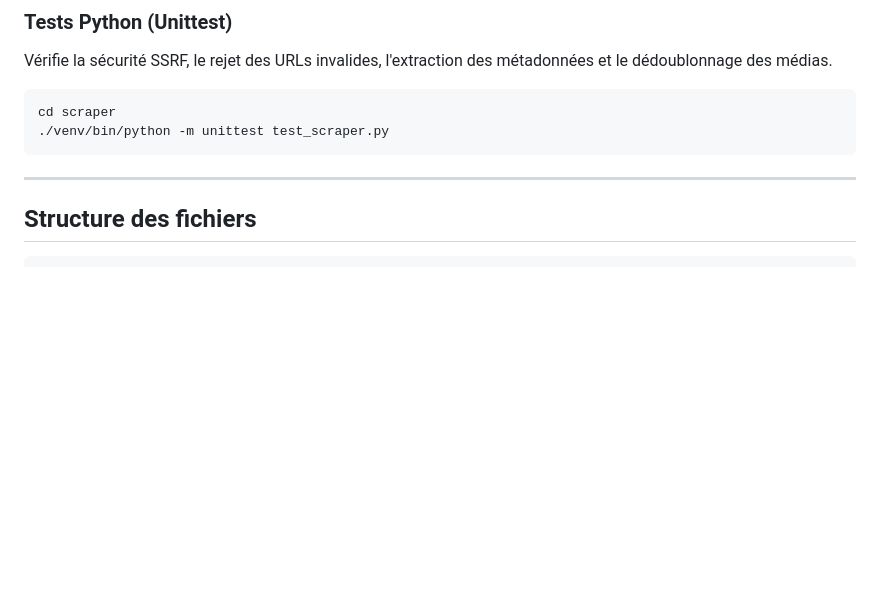
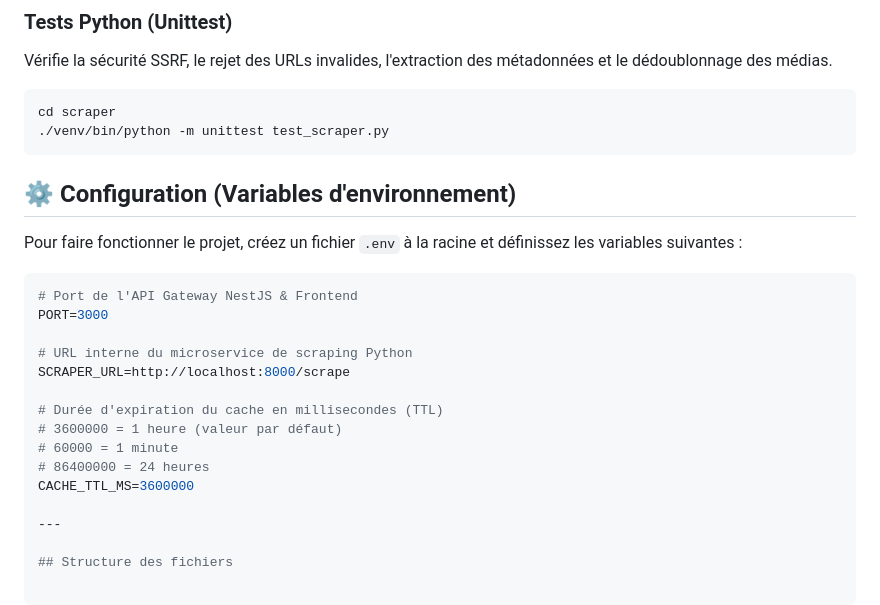
Before and after one commit to Myskaa78/Technical-Assessment, a Markdown page: README.md, the part around the change. Rendered like a GitHub page; blank space fills up the shorter version.

Commit message:
Feat/Doc: Added env configuration in the Read me

````diff
--- a/README.md
+++ b/README.md
@@ -109,6 +109,22 @@ Vérifie la sécurité SSRF, le rejet des URLs invalides, l'extraction des méta
 cd scraper
 ./venv/bin/python -m unittest test_scraper.py
 ```
+## ⚙️ Configuration (Variables d'environnement)
+
+Pour faire fonctionner le projet, créez un fichier `.env` à la racine  et définissez les variables suivantes :
+
+```env
+# Port de l'API Gateway NestJS & Frontend
+PORT=3000
+
+# URL interne du microservice de scraping Python
+SCRAPER_URL=http://localhost:8000/scrape
+
+# Durée d'expiration du cache en millisecondes (TTL)
+# 3600000 = 1 heure (valeur par défaut)
+# 60000 = 1 minute
+# 86400000 = 24 heures
+CACHE_TTL_MS=3600000
 
 ---
 
````
